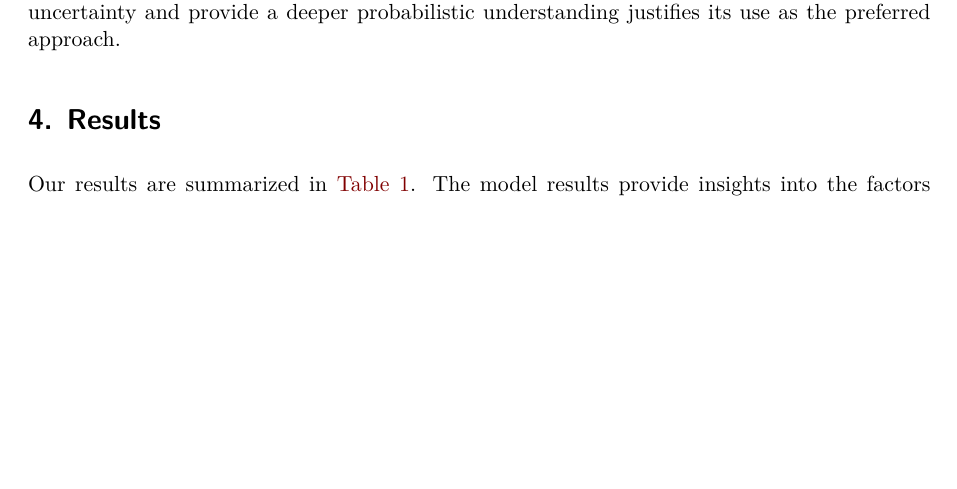
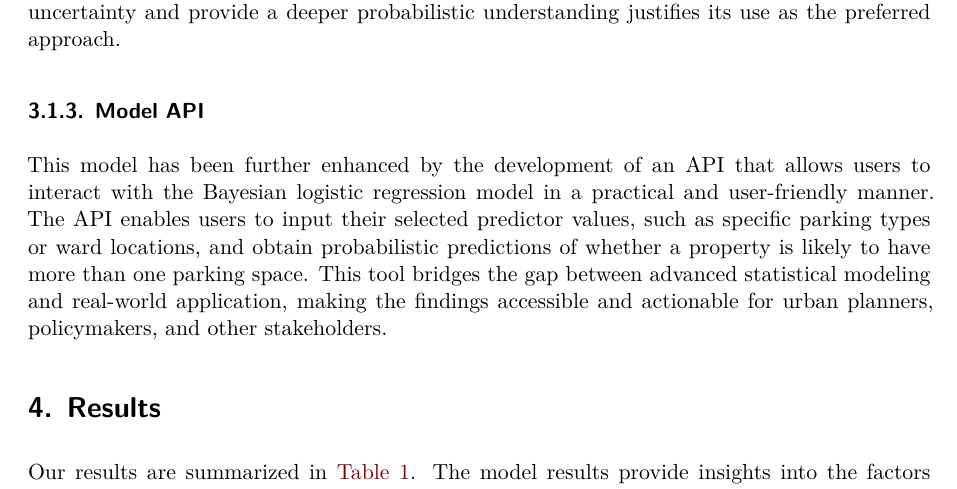
Before and after one commit to JessLiang02/Residential-Front-Yard-Parking-Toronto, a Quarto document (paper/paper.qmd): part of page 8 of 14, cut so that both start at the same text, the shorter picture padded with empty space. Rendered offline with R 4.5, knitr and Pandoc in place of Quarto, then LaTeX, with nearby package versions; some code elsewhere in the file could not run offline.

Commit message:
added model API description

```diff
--- a/paper/paper.qmd
+++ b/paper/paper.qmd
@@ -184,6 +184,10 @@ The process involved splitting the dataset into training and testing sets, with
 While the Bayesian and Frequentist logistic regression models demonstrated identical accuracy in this analysis, there are compelling reasons to prefer the Bayesian approach in this context. The Bayesian model allows for the incorporation of prior information, which can be particularly advantageous when sample sizes are smaller or when there is prior domain knowledge about the effects of variables, such as parking type or ward characteristics. Even when priors are set to be non-informative, as in this case, the Bayesian framework naturally accounts for uncertainty in parameter estimates, offering a richer interpretation through posterior distributions rather than point estimates alone. This additional layer of insight is particularly valuable in urban planning contexts, where decisions often involve uncertainty and the need to weigh competing priorities.
 
 Furthermore, Bayesian models provide posterior predictive distributions, allowing for a nuanced understanding of the probability of outcomes, rather than relying solely on a single predicted value. This can be especially useful for stakeholders seeking to quantify risks or probabilities associated with certain scenarios, such as the likelihood of a property having more than one parking space in specific wards. The flexibility of Bayesian modeling to incorporate future data or adjust priors also ensures that it remains robust and adaptive as more information becomes available, making it an ideal choice for iterative and long-term urban studies. While the identical accuracy suggests comparable predictive performance, the Bayesian model’s ability to quantify uncertainty and provide a deeper probabilistic understanding justifies its use as the preferred approach.
+
+### Model API
+
+This model has been further enhanced by the development of an API that allows users to interact with the Bayesian logistic regression model in a practical and user-friendly manner. The API enables users to input their selected predictor values, such as specific parking types or ward locations, and obtain probabilistic predictions of whether a property is likely to have more than one parking space. This tool bridges the gap between advanced statistical modeling and real-world application, making the findings accessible and actionable for urban planners, policymakers, and other stakeholders.
 
 # Results {#sec-results}
 
```
